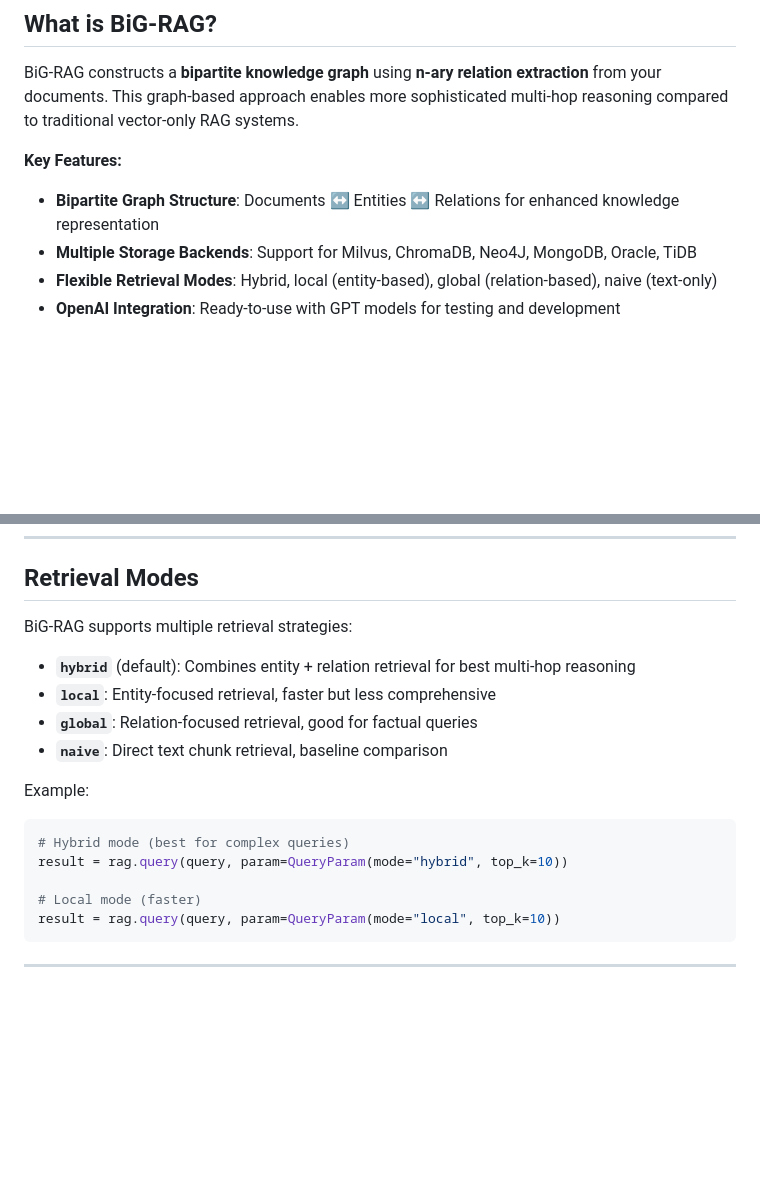
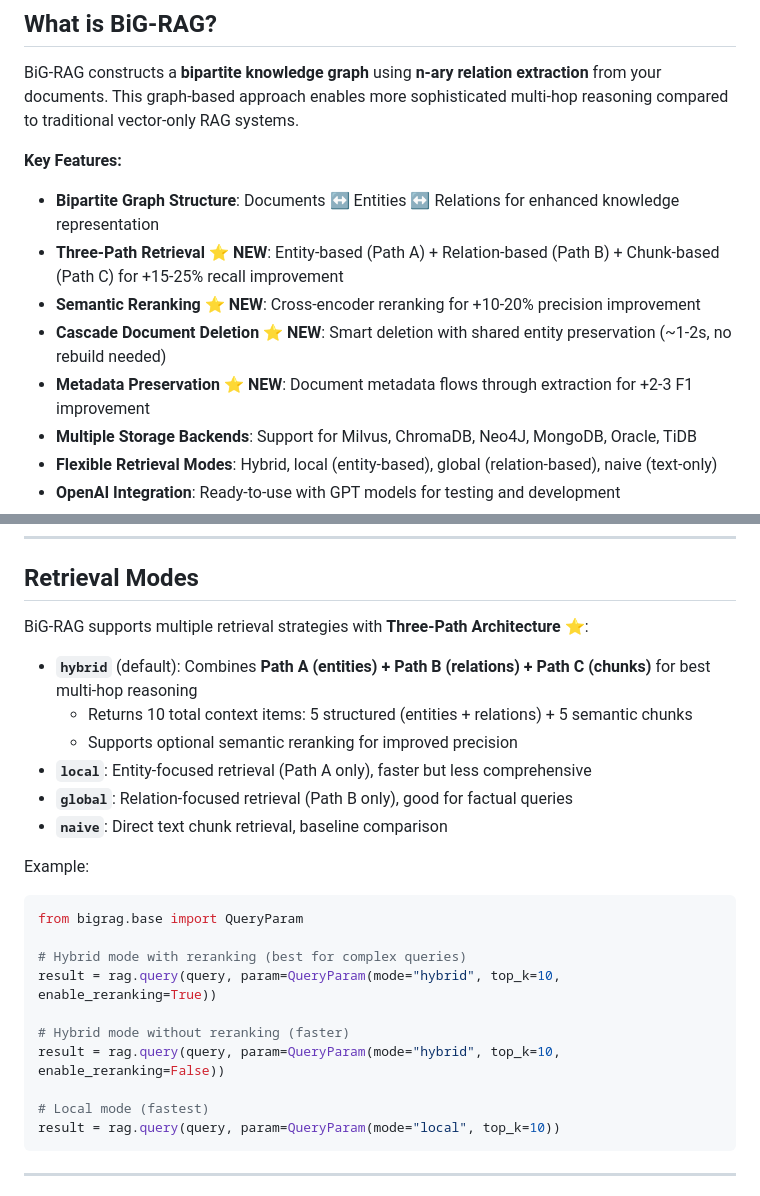
Before and after one commit to dhrubo326/BiG-RAG, a Markdown page: README.md, 2 parts joined by grey strips. Rendered like a GitHub page; blank space fills up the shorter version.

Commit message:
update knowledge base and readme

````diff
--- a/README.md
+++ b/README.md
@@ -8,6 +8,10 @@ BiG-RAG constructs a **bipartite knowledge graph** using **n-ary relation extrac
 
 **Key Features:**
 - **Bipartite Graph Structure**: Documents ↔ Entities ↔ Relations for enhanced knowledge representation
+- **Three-Path Retrieval** ⭐ **NEW**: Entity-based (Path A) + Relation-based (Path B) + Chunk-based (Path C) for +15-25% recall improvement
+- **Semantic Reranking** ⭐ **NEW**: Cross-encoder reranking for +10-20% precision improvement
+- **Cascade Document Deletion** ⭐ **NEW**: Smart deletion with shared entity preservation (~1-2s, no rebuild needed)
+- **Metadata Preservation** ⭐ **NEW**: Document metadata flows through extraction for +2-3 F1 improvement
 - **Multiple Storage Backends**: Support for Milvus, ChromaDB, Neo4J, MongoDB, Oracle, TiDB
 - **Flexible Retrieval Modes**: Hybrid, local (entity-based), global (relation-based), naive (text-only)
 - **OpenAI Integration**: Ready-to-use with GPT models for testing and development
@@ -126,19 +130,26 @@ python test_end_to_end.py
 
 ## Retrieval Modes
 
-BiG-RAG supports multiple retrieval strategies:
+BiG-RAG supports multiple retrieval strategies with **Three-Path Architecture** ⭐:
 
-- **`hybrid`** (default): Combines entity + relation retrieval for best multi-hop reasoning
-- **`local`**: Entity-focused retrieval, faster but less comprehensive
-- **`global`**: Relation-focused retrieval, good for factual queries
+- **`hybrid`** (default): Combines **Path A (entities) + Path B (relations) + Path C (chunks)** for best multi-hop reasoning
+  - Returns 10 total context items: 5 structured (entities + relations) + 5 semantic chunks
+  - Supports optional semantic reranking for improved precision
+- **`local`**: Entity-focused retrieval (Path A only), faster but less comprehensive
+- **`global`**: Relation-focused retrieval (Path B only), good for factual queries
 - **`naive`**: Direct text chunk retrieval, baseline comparison
 
 Example:
 ```python
-# Hybrid mode (best for complex queries)
-result = rag.query(query, param=QueryParam(mode="hybrid", top_k=10))
+from bigrag.base import QueryParam
 
-# Local mode (faster)
+# Hybrid mode with reranking (best for complex queries)
+result = rag.query(query, param=QueryParam(mode="hybrid", top_k=10, enable_reranking=True))
+
+# Hybrid mode without reranking (faster)
+result = rag.query(query, param=QueryParam(mode="hybrid", top_k=10, enable_reranking=False))
+
+# Local mode (fastest)
 result = rag.query(query, param=QueryParam(mode="local", top_k=10))
 ```
 
````
Also changed, not shown: other parts of README.md (+26 -0 lines), CLAUDE.md (+81 -24 lines).
